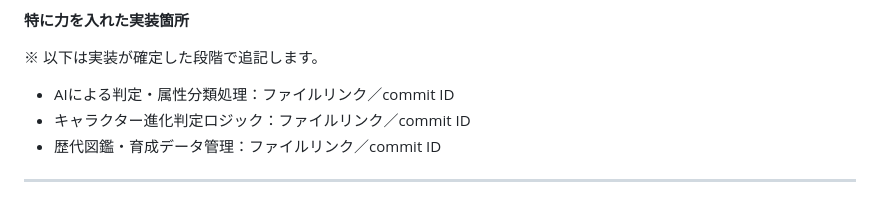
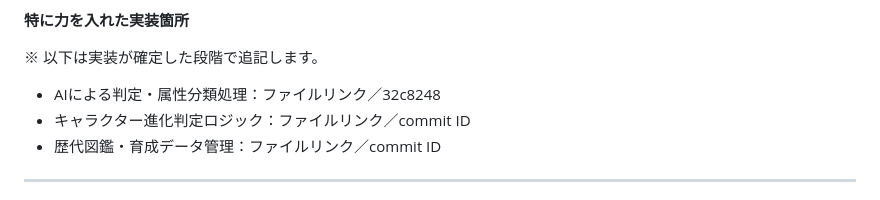
Before and after one commit to jphacks/tkb_2610, a Markdown page: README.md, the part around the change. Rendered like a GitHub page.

Commit message:
READMEの編集

```diff
--- a/README.md
+++ b/README.md
@@ -214,7 +214,7 @@
 
 ※ 以下は実装が確定した段階で追記します。
 
-- AIによる判定・属性分類処理：ファイルリンク／commit ID
+- AIによる判定・属性分類処理：ファイルリンク／32c8248
 - キャラクター進化判定ロジック：ファイルリンク／commit ID
 - 歴代図鑑・育成データ管理：ファイルリンク／commit ID
 
```
